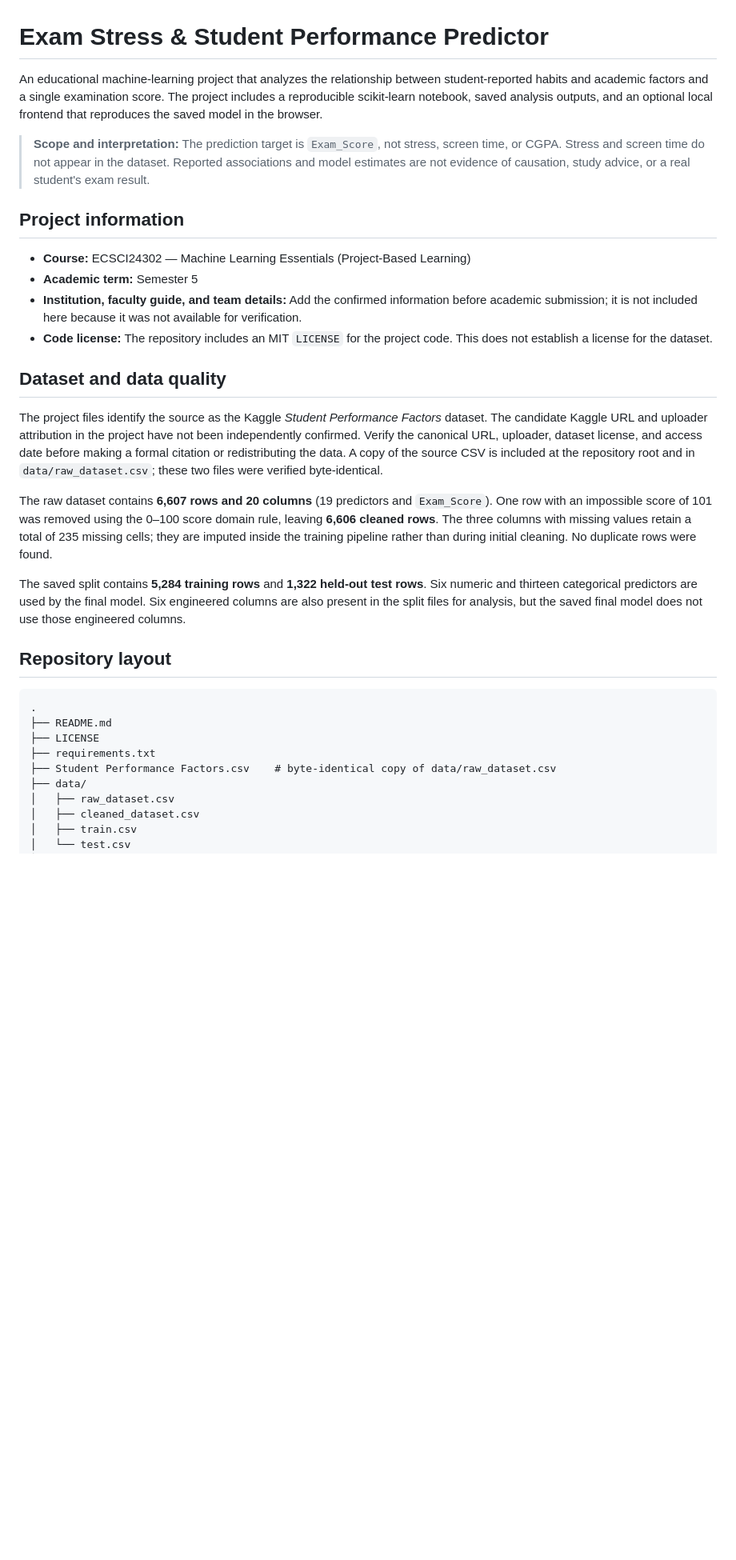
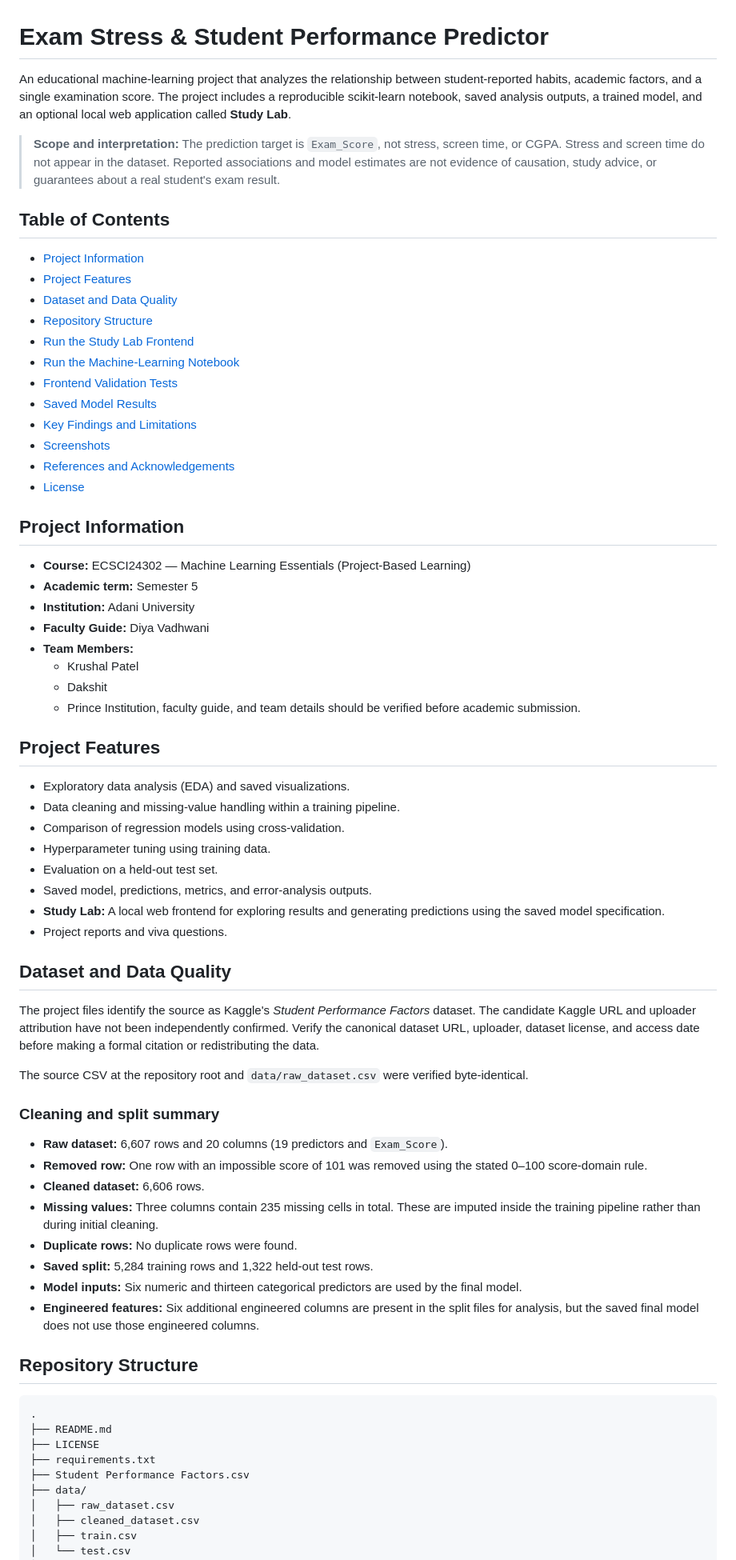
Before and after one commit to dakshit2301/MLE-PROJECT, a Markdown page: README.md, the part around one of its changes. Shown at 80% size. Drawn GitHub-style; blank space fills up the shorter version.

````diff
--- a/README.md
+++ b/README.md
@@ -1,32 +1,72 @@
 # Exam Stress & Student Performance Predictor
 
-An educational machine-learning project that analyzes the relationship between student-reported habits and academic factors and a single examination score. The project includes a reproducible scikit-learn notebook, saved analysis outputs, and an optional local frontend that reproduces the saved model in the browser.
+An educational machine-learning project that analyzes the relationship between student-reported habits, academic factors, and a single examination score. The project includes a reproducible scikit-learn notebook, saved analysis outputs, a trained model, and an optional local web application called **Study Lab**.
 
-> **Scope and interpretation:** The prediction target is `Exam_Score`, not stress, screen time, or CGPA. Stress and screen time do not appear in the dataset. Reported associations and model estimates are not evidence of causation, study advice, or a real student's exam result.
+> **Scope and interpretation:** The prediction target is `Exam_Score`, not stress, screen time, or CGPA. Stress and screen time do not appear in the dataset. Reported associations and model estimates are not evidence of causation, study advice, or guarantees about a real student's exam result.
 
-## Project information
+## Table of Contents
+
+- [Project Information](#project-information)
+- [Project Features](#project-features)
+- [Dataset and Data Quality](#dataset-and-data-quality)
+- [Repository Structure](#repository-structure)
+- [Run the Study Lab Frontend](#run-the-study-lab-frontend)
+- [Run the Machine-Learning Notebook](#run-the-machine-learning-notebook)
+- [Frontend Validation Tests](#frontend-validation-tests)
+- [Saved Model Results](#saved-model-results)
+- [Key Findings and Limitations](#key-findings-and-limitations)
+- [Screenshots](#screenshots)
+- [References and Acknowledgements](#references-and-acknowledgements)
+- [License](#license)
+
+## Project Information
 
 - **Course:** ECSCI24302 — Machine Learning Essentials (Project-Based Learning)
 - **Academic term:** Semester 5
-- **Institution, faculty guide, and team details:** Add the confirmed information before academic submission; it is not included here because it was not available for verification.
-- **Code license:** The repository includes an MIT `LICENSE` for the project code. This does not establish a license for the dataset.
+- **Institution:** Adani University
+- **Faculty Guide:** Diya Vadhwani
+- **Team Members:**
+  - Krushal Patel
+  - Dakshit
+  - Prince
+Institution, faculty guide, and team details should be verified before academic submission.
 
-## Dataset and data quality
+## Project Features
 
-The project files identify the source as the Kaggle *Student Performance Factors* dataset. The candidate Kaggle URL and uploader attribution in the project have not been independently confirmed. Verify the canonical URL, uploader, dataset license, and access date before making a formal citation or redistributing the data. A copy of the source CSV is included at the repository root and in `data/raw_dataset.csv`; these two files were verified byte-identical.
+- Exploratory data analysis (EDA) and saved visualizations.
+- Data cleaning and missing-value handling within a training pipeline.
+- Comparison of regression models using cross-validation.
+- Hyperparameter tuning using training data.
+- Evaluation on a held-out test set.
+- Saved model, predictions, metrics, and error-analysis outputs.
+- **Study Lab:** A local web frontend for exploring results and generating predictions using the saved model specification.
+- Project reports and viva questions.
 
-The raw dataset contains **6,607 rows and 20 columns** (19 predictors and `Exam_Score`). One row with an impossible score of 101 was removed using the 0–100 score domain rule, leaving **6,606 cleaned rows**. The three columns with missing values retain a total of 235 missing cells; they are imputed inside the training pipeline rather than during initial cleaning. No duplicate rows were found.
+## Dataset and Data Quality
 
-The saved split contains **5,284 training rows** and **1,322 held-out test rows**. Six numeric and thirteen categorical predictors are used by the final model. Six engineered columns are also present in the split files for analysis, but the saved final model does not use those engineered columns.
+The project files identify the source as Kaggle's *Student Performance Factors* dataset. The candidate Kaggle URL and uploader attribution have not been independently confirmed. Verify the canonical dataset URL, uploader, dataset license, and access date before making a formal citation or redistributing the data.
 
-## Repository layout
+The source CSV at the repository root and `data/raw_dataset.csv` were verified byte-identical.
+
+### Cleaning and split summary
+
+- **Raw dataset:** 6,607 rows and 20 columns (19 predictors and `Exam_Score`).
+- **Removed row:** One row with an impossible score of 101 was removed using the stated 0–100 score-domain rule.
+- **Cleaned dataset:** 6,606 rows.
+- **Missing values:** Three columns contain 235 missing cells in total. These are imputed inside the training pipeline rather than during initial cleaning.
+- **Duplicate rows:** No duplicate rows were found.
+- **Saved split:** 5,284 training rows and 1,322 held-out test rows.
+- **Model inputs:** Six numeric and thirteen categorical predictors are used by the final model.
+- **Engineered features:** Six additional engineered columns are present in the split files for analysis, but the saved final model does not use those engineered columns.
+
+## Repository Structure
 
 ```text
 .
 ├── README.md
 ├── LICENSE
 ├── requirements.txt
-├── Student Performance Factors.csv    # byte-identical copy of data/raw_dataset.csv
+├── Student Performance Factors.csv
 ├── data/
 │   ├── raw_dataset.csv
 │   ├── cleaned_dataset.csv
````
Also changed, not shown: other parts of README.md (+180 -38 lines).
